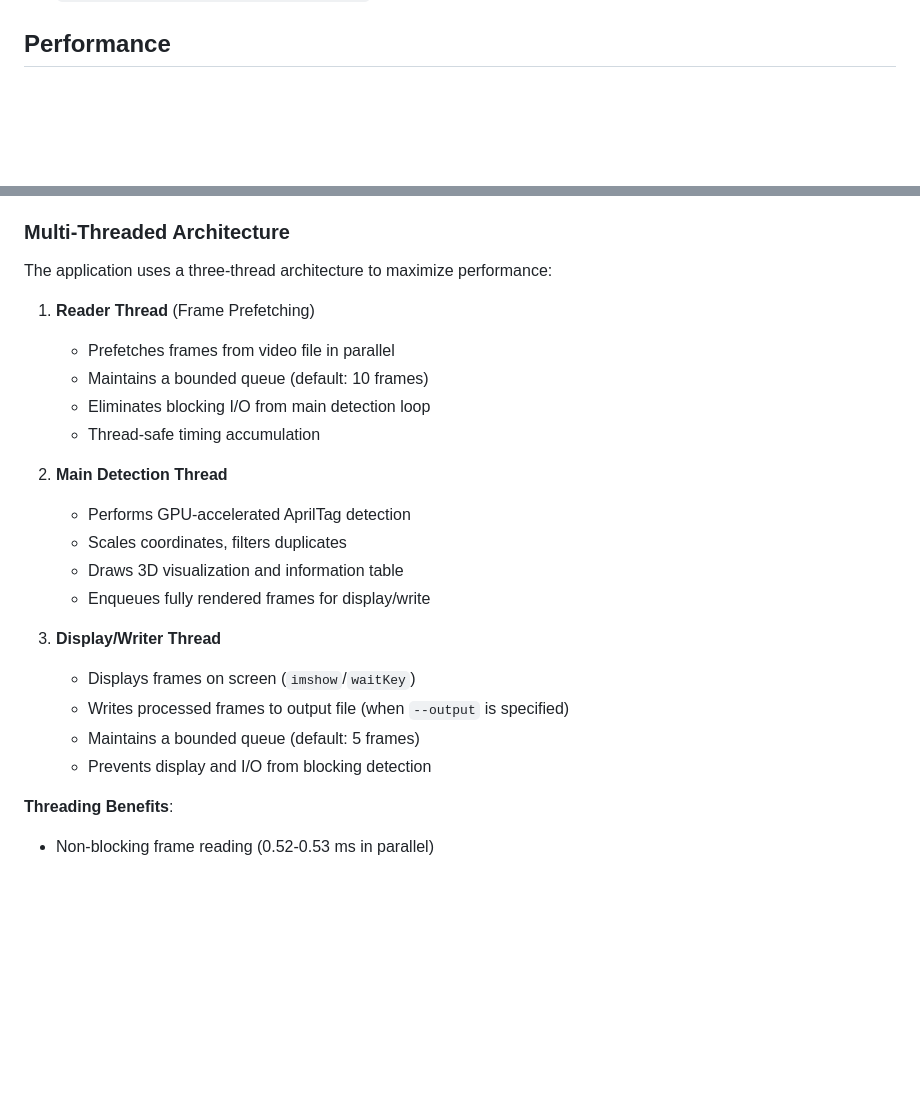
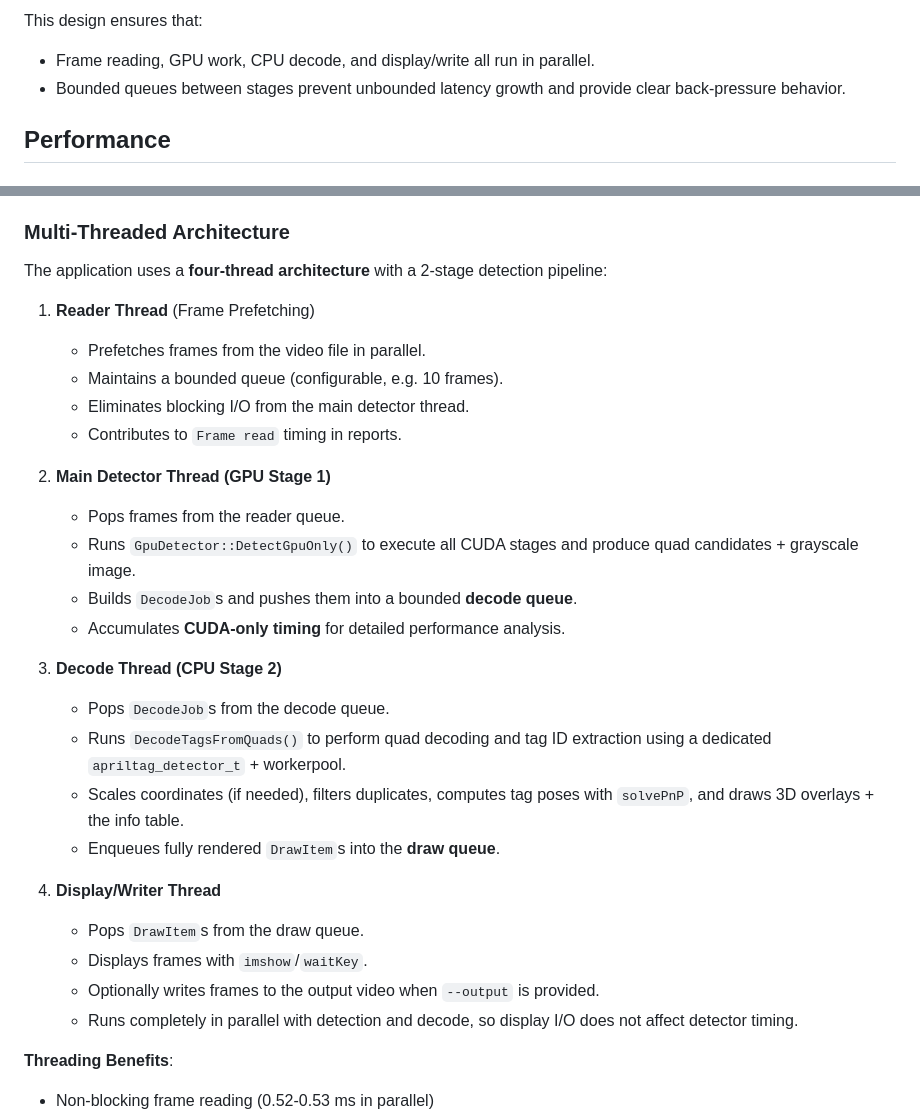
Before and after one commit to warunafernando/AprilTag_CUDA_X86, a Markdown page: README.md, 2 parts joined by grey strips. GitHub-like rendering; blank space fills up the shorter version.

```diff
--- a/README.md
+++ b/README.md
@@ -185,3 +291,8 @@ See `reports/VISUALIZATION_UPDATE_SUMMARY.md` for detailed information about vis
+This design ensures that:
+- Frame reading, GPU work, CPU decode, and display/write all run in parallel.
+- Bounded queues between stages prevent unbounded latency growth and provide
+  clear back-pressure behavior.
+
 ## Performance
 
 ### Typical Performance (1280x1024 Grayscale Video)
@@ -200,25 +311,36 @@ Performance varies based on number of detected tags and scene complexity:
 
 ### Multi-Threaded Architecture
 
-The application uses a three-thread architecture to maximize performance:
+The application uses a **four-thread architecture** with a 2-stage detection
+pipeline:
 
 1. **Reader Thread** (Frame Prefetching)
-   - Prefetches frames from video file in parallel
-   - Maintains a bounded queue (default: 10 frames)
-   - Eliminates blocking I/O from main detection loop
-   - Thread-safe timing accumulation
+   - Prefetches frames from the video file in parallel.
+   - Maintains a bounded queue (configurable, e.g. 10 frames).
+   - Eliminates blocking I/O from the main detector thread.
+   - Contributes to `Frame read` timing in reports.
 
-2. **Main Detection Thread**
-   - Performs GPU-accelerated AprilTag detection
-   - Scales coordinates, filters duplicates
-   - Draws 3D visualization and information table
-   - Enqueues fully rendered frames for display/write
+2. **Main Detector Thread (GPU Stage 1)**
+   - Pops frames from the reader queue.
+   - Runs `GpuDetector::DetectGpuOnly()` to execute all CUDA stages and produce
+     quad candidates + grayscale image.
+   - Builds `DecodeJob`s and pushes them into a bounded **decode queue**.
+   - Accumulates **CUDA-only timing** for detailed performance analysis.
 
-3. **Display/Writer Thread**
-   - Displays frames on screen (`imshow`/`waitKey`)
-   - Writes processed frames to output file (when `--output` is specified)
-   - Maintains a bounded queue (default: 5 frames)
-   - Prevents display and I/O from blocking detection
+3. **Decode Thread (CPU Stage 2)**
+   - Pops `DecodeJob`s from the decode queue.
+   - Runs `DecodeTagsFromQuads()` to perform quad decoding and tag ID
+     extraction using a dedicated `apriltag_detector_t` + workerpool.
+   - Scales coordinates (if needed), filters duplicates, computes tag poses
+     with `solvePnP`, and draws 3D overlays + the info table.
+   - Enqueues fully rendered `DrawItem`s into the **draw queue**.
+
+4. **Display/Writer Thread**
+   - Pops `DrawItem`s from the draw queue.
+   - Displays frames with `imshow`/`waitKey`.
+   - Optionally writes frames to the output video when `--output` is provided.
+   - Runs completely in parallel with detection and decode, so display I/O does
+     not affect detector timing.
 
 **Threading Benefits**:
 - Non-blocking frame reading (0.52-0.53 ms in parallel)
```
Also changed, not shown: other parts of README.md (+106 -0 lines).
